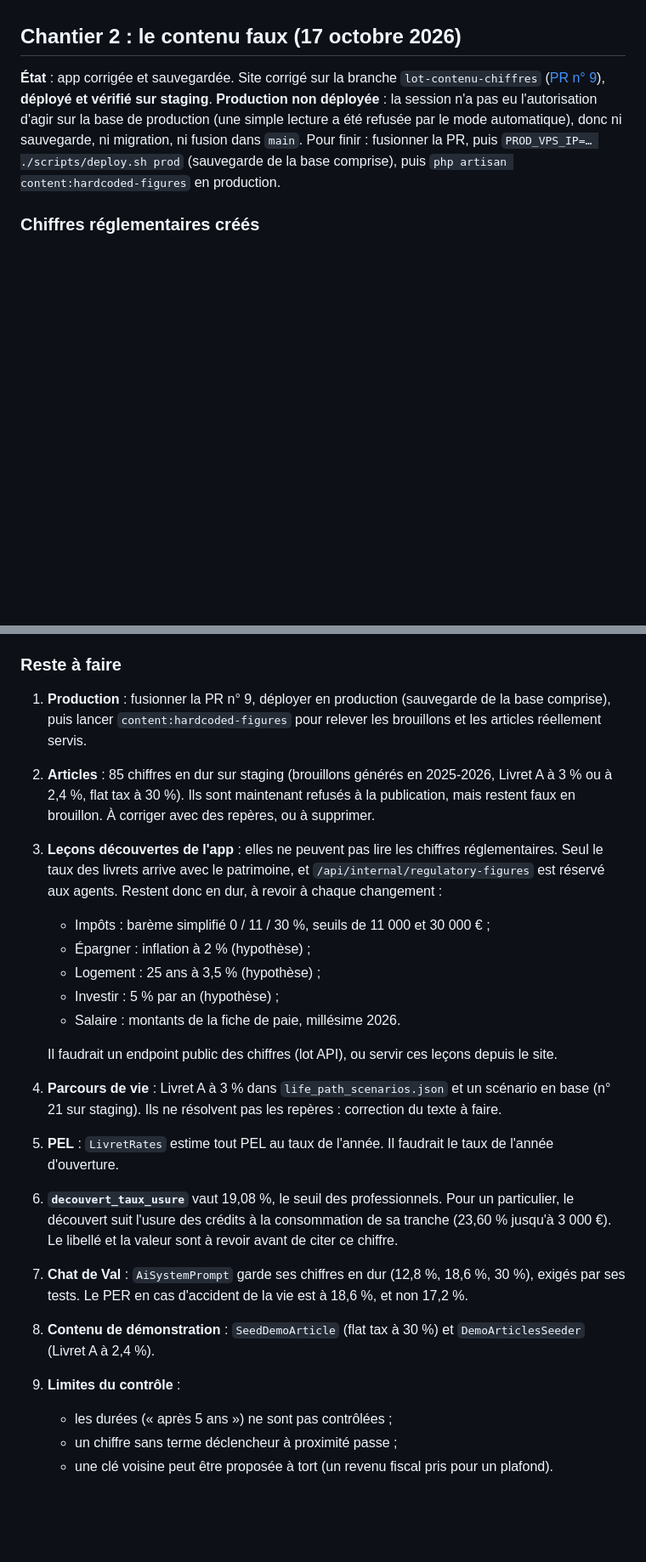
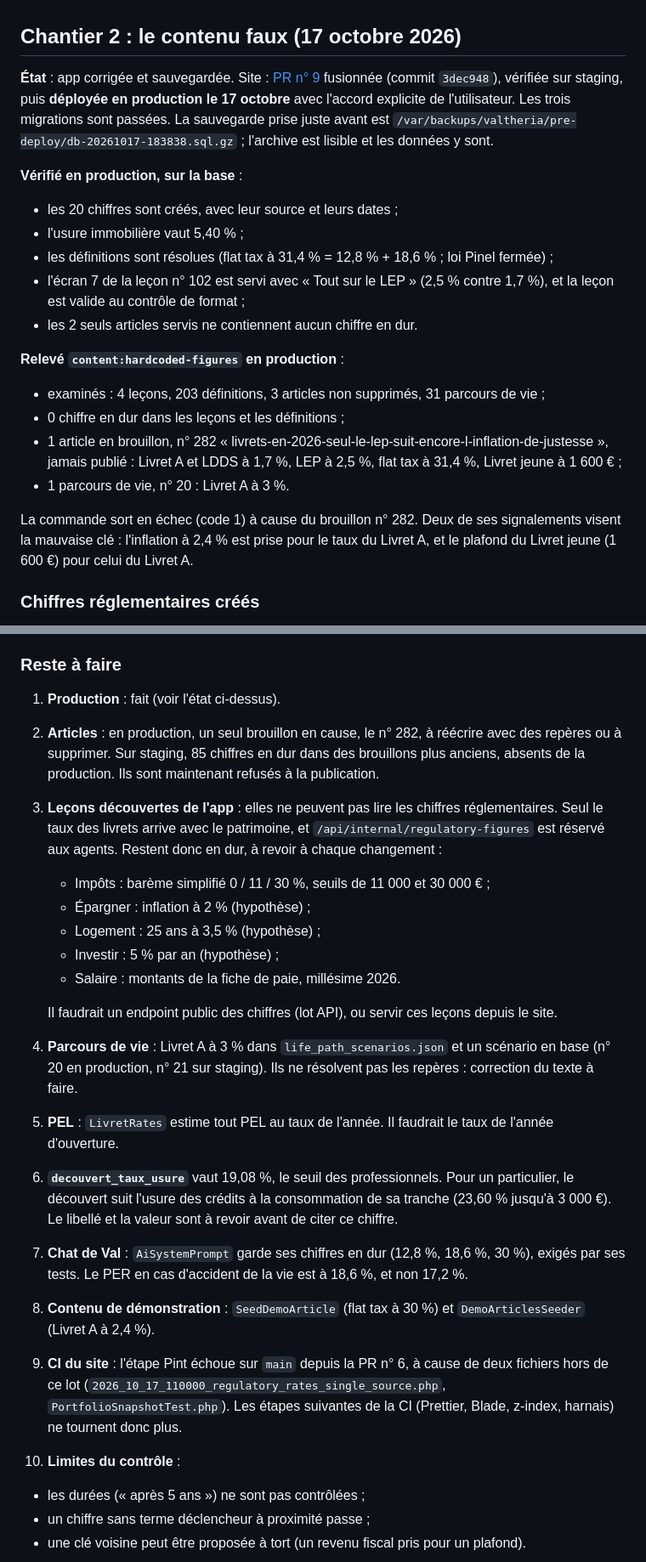
Before and after one commit to kilian-univ/Valtheria_Moblie, a Markdown page: docs/audit-complet.md, 2 parts joined by grey strips. Shown at 85% size. Rendered like a GitHub page; blank space fills up the shorter version.

Commit message:
Audit : mise en production du chantier 2 et relevé des chiffres en dur
PR n° 9 du site fusionnée et déployée en production (sauvegarde de la
base avant). Vérifié sur la base : 20 chiffres, définitions résolues,
leçon n° 102 servie avec la bonne réponse. Relevé : 0 chiffre en dur
dans les leçons et les définitions ; un article en brouillon (n° 282)
et un parcours de vie (n° 20) restent à corriger.

Co-Authored-By: Claude Opus 5.5 <noreply@anthropic.com>

```diff
--- a/docs/audit-complet.md
+++ b/docs/audit-complet.md
@@ -101,7 +101,22 @@ Hors de l'app, le site a aussi un défi quotidien, un défi de la semaine et des
 
 ## Chantier 2 : le contenu faux (17 octobre 2026)
 
-**État** : app corrigée et sauvegardée. Site corrigé sur la branche `lot-contenu-chiffres` ([PR n° 9](https://github.com/Valtheraa/Valtheria/pull/9)), **déployé et vérifié sur staging**. **Production non déployée** : la session n'a pas eu l'autorisation d'agir sur la base de production (une simple lecture a été refusée par le mode automatique), donc ni sauvegarde, ni migration, ni fusion dans `main`. Pour finir : fusionner la PR, puis `PROD_VPS_IP=… ./scripts/deploy.sh prod` (sauvegarde de la base comprise), puis `php artisan content:hardcoded-figures` en production.
+**État** : app corrigée et sauvegardée. Site : [PR n° 9](https://github.com/Valtheraa/Valtheria/pull/9) fusionnée (commit `3dec948`), vérifiée sur staging, puis **déployée en production le 17 octobre** avec l'accord explicite de l'utilisateur. Les trois migrations sont passées. La sauvegarde prise juste avant est `/var/backups/valtheria/pre-deploy/db-20261017-183838.sql.gz` ; l'archive est lisible et les données y sont.
+
+**Vérifié en production, sur la base** :
+- les 20 chiffres sont créés, avec leur source et leurs dates ;
+- l'usure immobilière vaut 5,40 % ;
+- les définitions sont résolues (flat tax à 31,4 % = 12,8 % + 18,6 % ; loi Pinel fermée) ;
+- l'écran 7 de la leçon n° 102 est servi avec « Tout sur le LEP » (2,5 % contre 1,7 %), et la leçon est valide au contrôle de format ;
+- les 2 seuls articles servis ne contiennent aucun chiffre en dur.
+
+**Relevé `content:hardcoded-figures` en production** :
+- examinés : 4 leçons, 203 définitions, 3 articles non supprimés, 31 parcours de vie ;
+- 0 chiffre en dur dans les leçons et les définitions ;
+- 1 article en brouillon, n° 282 « livrets-en-2026-seul-le-lep-suit-encore-l-inflation-de-justesse », jamais publié : Livret A et LDDS à 1,7 %, LEP à 2,5 %, flat tax à 31,4 %, Livret jeune à 1 600 € ;
+- 1 parcours de vie, n° 20 : Livret A à 3 %.
+
+La commande sort en échec (code 1) à cause du brouillon n° 282. Deux de ses signalements visent la mauvaise clé : l'inflation à 2,4 % est prise pour le taux du Livret A, et le plafond du Livret jeune (1 600 €) pour celui du Livret A.
 
 ### Chiffres réglementaires créés
 
@@ -180,8 +195,8 @@ Aussi :
 
 ### Reste à faire
 
-1. **Production** : fusionner la PR n° 9, déployer en production (sauvegarde de la base comprise), puis lancer `content:hardcoded-figures` pour relever les brouillons et les articles réellement servis.
-2. **Articles** : 85 chiffres en dur sur staging (brouillons générés en 2025-2026, Livret A à 3 % ou à 2,4 %, flat tax à 30 %). Ils sont maintenant refusés à la publication, mais restent faux en brouillon. À corriger avec des repères, ou à supprimer.
+1. **Production** : fait (voir l'état ci-dessus).
+2. **Articles** : en production, un seul brouillon en cause, le n° 282, à réécrire avec des repères ou à supprimer. Sur staging, 85 chiffres en dur dans des brouillons plus anciens, absents de la production. Ils sont maintenant refusés à la publication.
 3. **Leçons découvertes de l'app** : elles ne peuvent pas lire les chiffres réglementaires. Seul le taux des livrets arrive avec le patrimoine, et `/api/internal/regulatory-figures` est réservé aux agents. Restent donc en dur, à revoir à chaque changement :
    - Impôts : barème simplifié 0 / 11 / 30 %, seuils de 11 000 et 30 000 € ;
    - Épargner : inflation à 2 % (hypothèse) ;
@@ -190,12 +205,13 @@ Aussi :
    - Salaire : montants de la fiche de paie, millésime 2026.
 
    Il faudrait un endpoint public des chiffres (lot API), ou servir ces leçons depuis le site.
-4. **Parcours de vie** : Livret A à 3 % dans `life_path_scenarios.json` et un scénario en base (n° 21 sur staging). Ils ne résolvent pas les repères : correction du texte à faire.
+4. **Parcours de vie** : Livret A à 3 % dans `life_path_scenarios.json` et un scénario en base (n° 20 en production, n° 21 sur staging). Ils ne résolvent pas les repères : correction du texte à faire.
 5. **PEL** : `LivretRates` estime tout PEL au taux de l'année. Il faudrait le taux de l'année d'ouverture.
 6. **`decouvert_taux_usure`** vaut 19,08 %, le seuil des professionnels. Pour un particulier, le découvert suit l'usure des crédits à la consommation de sa tranche (23,60 % jusqu'à 3 000 €). Le libellé et la valeur sont à revoir avant de citer ce chiffre.
 7. **Chat de Val** : `AiSystemPrompt` garde ses chiffres en dur (12,8 %, 18,6 %, 30 %), exigés par ses tests. Le PER en cas d'accident de la vie est à 18,6 %, et non 17,2 %.
 8. **Contenu de démonstration** : `SeedDemoArticle` (flat tax à 30 %) et `DemoArticlesSeeder` (Livret A à 2,4 %).
-9. **Limites du contrôle** :
+9. **CI du site** : l'étape Pint échoue sur `main` depuis la PR n° 6, à cause de deux fichiers hors de ce lot (`2026_10_17_110000_regulatory_rates_single_source.php`, `PortfolioSnapshotTest.php`). Les étapes suivantes de la CI (Prettier, Blade, z-index, harnais) ne tournent donc plus.
+10. **Limites du contrôle** :
    - les durées (« après 5 ans ») ne sont pas contrôlées ;
    - un chiffre sans terme déclencheur à proximité passe ;
    - une clé voisine peut être proposée à tort (un revenu fiscal pris pour un plafond).
```
Also changed, not shown: other parts of docs/audit-complet.md (+4 -4 lines).
